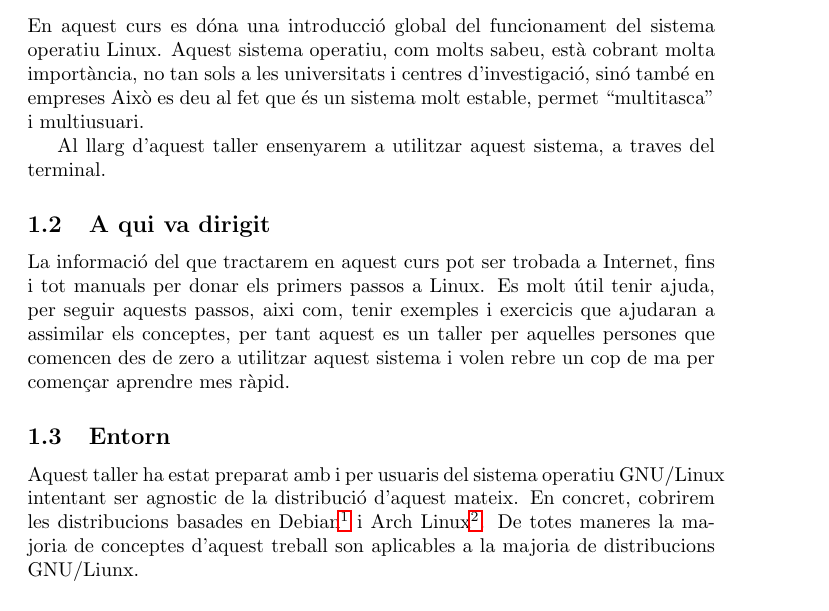
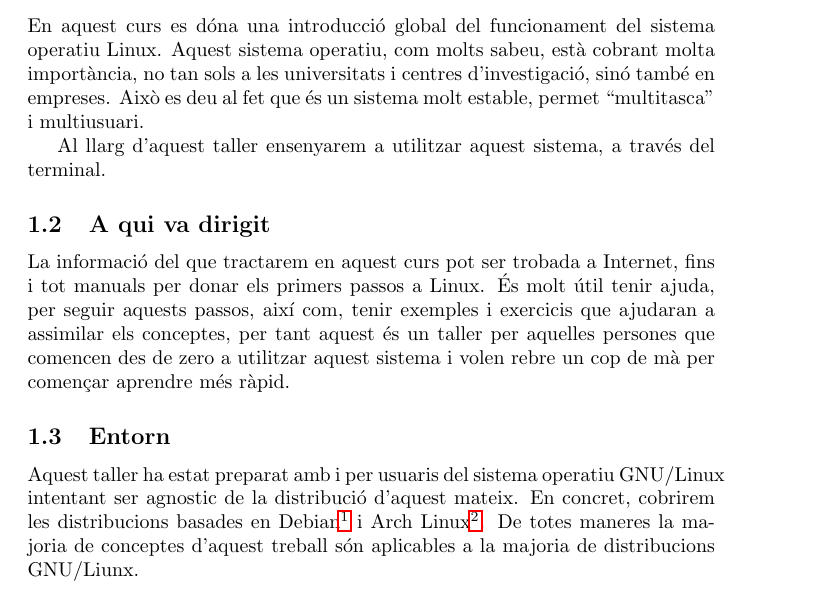
Before and after one commit to LinuxUPC/Taller-d-introducci-al-terminal-de-Linux, a LaTeX document (main.tex, which reads introduccio.tex): part of page 3 of 7, cut so that both start at the same text. Compiled offline with pdfLaTeX.

Commit message:
introduccio syntax errors corrected

```diff
--- a/introduccio.tex
+++ b/introduccio.tex
@@ -4,16 +4,16 @@
 
 \par
 En aquest curs es dóna una introducció global del funcionament del sistema operatiu Linux.
-Aquest sistema operatiu, com molts sabeu, està cobrant molta importància, no tan sols a les universitats i centres d'investigació, sinó també en empreses
+Aquest sistema operatiu, com molts sabeu, està cobrant molta importància, no tan sols a les universitats i centres d'investigació, sinó també en empreses.
 Això es deu al fet que és un sistema molt estable, permet ``multitasca'' i multiusuari.
 \par
-Al llarg d'aquest taller ensenyarem a utilitzar aquest sistema, a traves del terminal.
+Al llarg d'aquest taller ensenyarem a utilitzar aquest sistema, a través del terminal.
 
 \subsection{A qui va dirigit}
 
 \par
 La informació del que tractarem en aquest curs pot ser trobada a Internet, fins i tot manuals per donar els primers passos a Linux.
-Es molt útil tenir ajuda, per seguir aquests passos, aixi com, tenir exemples i exercicis que ajudaran a assimilar els conceptes, per tant aquest es un taller per aquelles persones que comencen des de zero a utilitzar aquest sistema i volen rebre un cop de ma per començar aprendre mes ràpid.
+És molt útil tenir ajuda, per seguir aquests passos, així com, tenir exemples i exercicis que ajudaran a assimilar els conceptes, per tant aquest és un taller per aquelles persones que comencen des de zero a utilitzar aquest sistema i volen rebre un cop de mà per començar aprendre més ràpid.
 
 \subsection{Entorn}
 
@@ -21,7 +21,7 @@ Es molt útil tenir ajuda, per seguir aquests passos, aixi com, tenir exemples i
 Aquest taller ha estat preparat amb i per usuaris del sistema operatiu GNU/Linux intentant
 ser agnostic de la distribució d'aquest mateix. En concret, cobrirem les distribucions basades
 en Debian\footnote{\url{www.debian.org}} i Arch Linux\footnote{\url{www.archlinux.org}}.
-De totes maneres la majoria de conceptes d'aquest treball son aplicables a la majoria de
+De totes maneres la majoria de conceptes d'aquest treball són aplicables a la majoria de
 distribucions GNU/Liunx.
 
 \subsection{Nota per a traductors}
```
